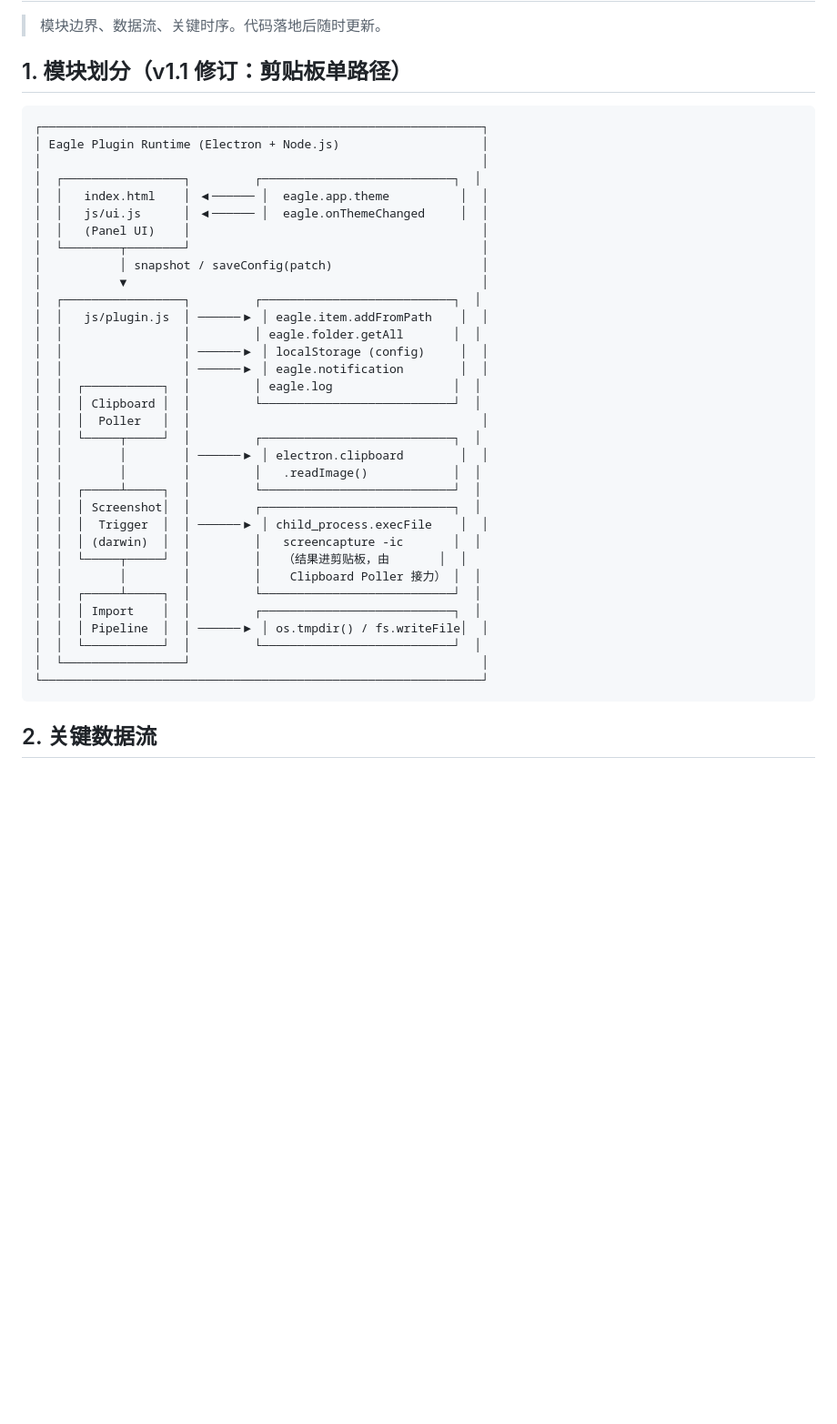
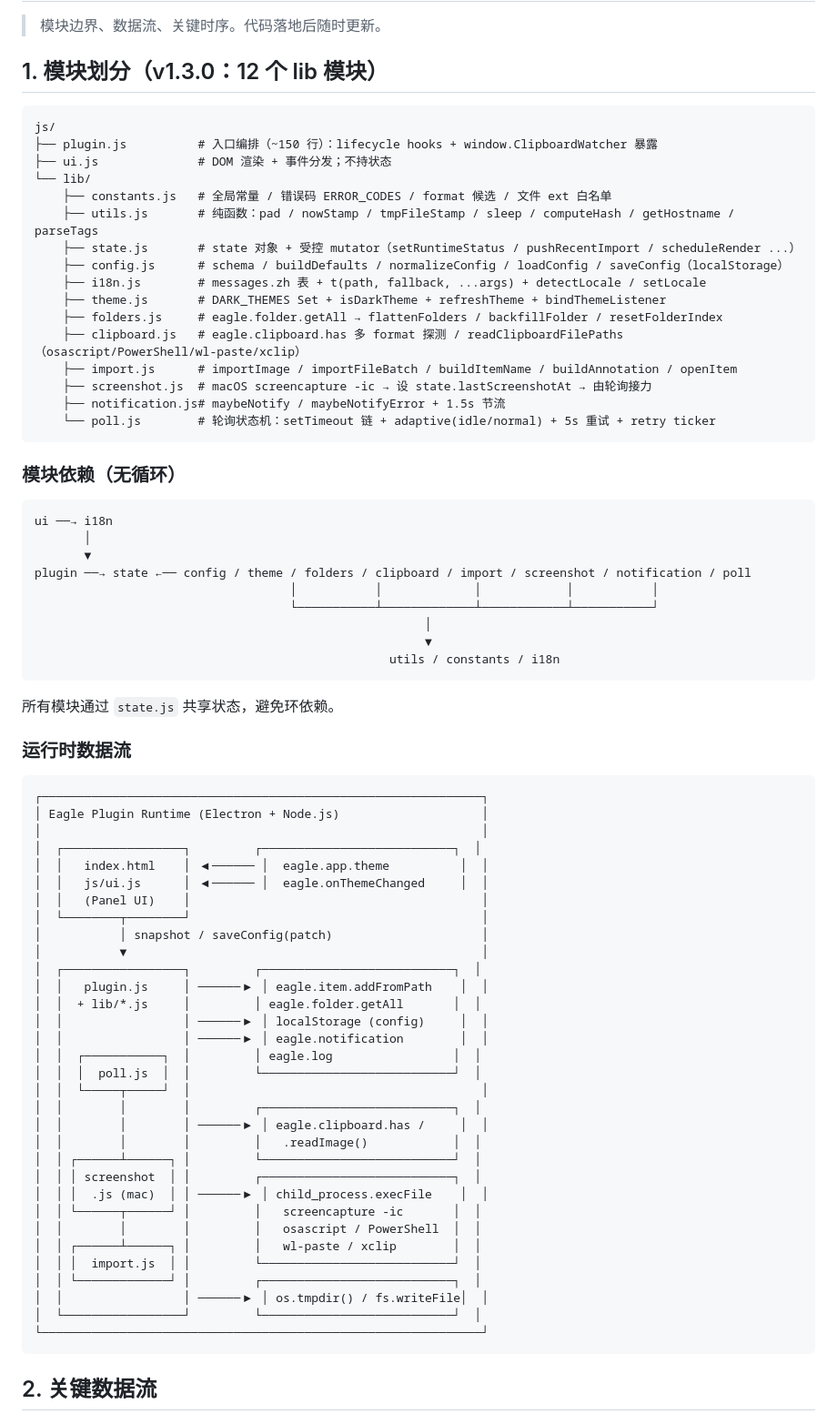
Before and after one commit to lc4t/copy2eagle, a Markdown page: docs/architecture.md, the part around the change. Shown at 91% size. Rendered like a GitHub page; blank space fills up the shorter version.

Commit message:
📝 docs(arch): M11.5 — progress.md 加 M10/M11；architecture.md 更新模块图为 12-lib 结构
progress.md:
- M10 完成回顾（v1.2.1 hotfix issue #1）
- M11 完成回顾（v1.3.0 架构重构，行为零变化）
- 状态表格补 M10 / M11

architecture.md §1:
- 模块划分图从「单 plugin.js」改为「12 个 lib 模块树状」
- 加模块依赖图，标注无循环（通过 state.js 共享状态）
- 运行时数据流图保留，外部 API 链路更清晰

Entire-Checkpoint: 0e65c5400459

````diff
--- a/docs/architecture.md
+++ b/docs/architecture.md
@@ -2,7 +2,44 @@
 
 > 模块边界、数据流、关键时序。代码落地后随时更新。
 
-## 1. 模块划分（v1.1 修订：剪贴板单路径）
+## 1. 模块划分（v1.3.0：12 个 lib 模块）
+
+```
+js/
+├── plugin.js          # 入口编排（~150 行）：lifecycle hooks + window.ClipboardWatcher 暴露
+├── ui.js              # DOM 渲染 + 事件分发；不持状态
+└── lib/
+    ├── constants.js   # 全局常量 / 错误码 ERROR_CODES / format 候选 / 文件 ext 白名单
+    ├── utils.js       # 纯函数：pad / nowStamp / tmpFileStamp / sleep / computeHash / getHostname / parseTags
+    ├── state.js       # state 对象 + 受控 mutator（setRuntimeStatus / pushRecentImport / scheduleRender ...）
+    ├── config.js      # schema / buildDefaults / normalizeConfig / loadConfig / saveConfig（localStorage）
+    ├── i18n.js        # messages.zh 表 + t(path, fallback, ...args) + detectLocale / setLocale
+    ├── theme.js       # DARK_THEMES Set + isDarkTheme + refreshTheme + bindThemeListener
+    ├── folders.js     # eagle.folder.getAll → flattenFolders / backfillFolder / resetFolderIndex
+    ├── clipboard.js   # eagle.clipboard.has 多 format 探测 / readClipboardFilePaths（osascript/PowerShell/wl-paste/xclip）
+    ├── import.js      # importImage / importFileBatch / buildItemName / buildAnnotation / openItem
+    ├── screenshot.js  # macOS screencapture -ic → 设 state.lastScreenshotAt → 由轮询接力
+    ├── notification.js# maybeNotify / maybeNotifyError + 1.5s 节流
+    └── poll.js        # 轮询状态机：setTimeout 链 + adaptive(idle/normal) + 5s 重试 + retry ticker
+```
+
+### 模块依赖（无循环）
+
+```
+ui ──→ i18n
+       │
+       ▼
+plugin ──→ state ←── config / theme / folders / clipboard / import / screenshot / notification / poll
+                                    │           │             │            │           │
+                                    └───────────┴─────────────┴────────────┴───────────┘
+                                                       │
+                                                       ▼
+                                                  utils / constants / i18n
+```
+
+所有模块通过 `state.js` 共享状态，避免环依赖。
+
+### 运行时数据流
 
 ```
 ┌──────────────────────────────────────────────────────────────┐
@@ -16,27 +53,26 @@
 │           │ snapshot / saveConfig(patch)                     │
 │           ▼                                                  │
 │  ┌─────────────────┐         ┌───────────────────────────┐  │
-│  │   js/plugin.js  │ ──────▶ │ eagle.item.addFromPath    │  │
-│  │                 │         │ eagle.folder.getAll       │  │
+│  │   plugin.js     │ ──────▶ │ eagle.item.addFromPath    │  │
+│  │  + lib/*.js     │         │ eagle.folder.getAll       │  │
 │  │                 │ ──────▶ │ localStorage (config)     │  │
 │  │                 │ ──────▶ │ eagle.notification        │  │
 │  │  ┌───────────┐  │         │ eagle.log                 │  │
-│  │  │ Clipboard │  │         └───────────────────────────┘  │
-│  │  │  Poller   │  │                                         │
-│  │  └─────┬─────┘  │         ┌───────────────────────────┐  │
-│  │        │        │ ──────▶ │ electron.clipboard        │  │
+│  │  │  poll.js  │  │         └───────────────────────────┘  │
+│  │  └─────┬─────┘  │                                         │
+│  │        │        │         ┌───────────────────────────┐  │
+│  │        │        │ ──────▶ │ eagle.clipboard.has /     │  │
 │  │        │        │         │   .readImage()            │  │
-│  │  ┌─────┴─────┐  │         └───────────────────────────┘  │
-│  │  │ Screenshot│  │         ┌───────────────────────────┐  │
-│  │  │  Trigger  │  │ ──────▶ │ child_process.execFile    │  │
-│  │  │ (darwin)  │  │         │   screencapture -ic       │  │
-│  │  └─────┬─────┘  │         │   （结果进剪贴板，由       │  │
-│  │        │        │         │    Clipboard Poller 接力） │  │
-│  │  ┌─────┴─────┐  │         └───────────────────────────┘  │
-│  │  │ Import    │  │         ┌───────────────────────────┐  │
-│  │  │ Pipeline  │  │ ──────▶ │ os.tmpdir() / fs.writeFile│  │
-│  │  └───────────┘  │         └───────────────────────────┘  │
-│  └─────────────────┘                                         │
+│  │ ┌──────┴──────┐ │         └───────────────────────────┘  │
+│  │ │ screenshot  │ │         ┌───────────────────────────┐  │
+│  │ │  .js (mac)  │ │ ──────▶ │ child_process.execFile    │  │
+│  │ └──────┬──────┘ │         │   screencapture -ic       │  │
+│  │        │        │         │   osascript / PowerShell  │  │
+│  │ ┌──────┴──────┐ │         │   wl-paste / xclip        │  │
+│  │ │  import.js  │ │         └───────────────────────────┘  │
+│  │ └─────────────┘ │         ┌───────────────────────────┐  │
+│  │                 │ ──────▶ │ os.tmpdir() / fs.writeFile│  │
+│  └─────────────────┘         └───────────────────────────┘  │
 └──────────────────────────────────────────────────────────────┘
 ```
 
````
Also changed, not shown: .agent-doc/progress.md (+35 -0 lines).
